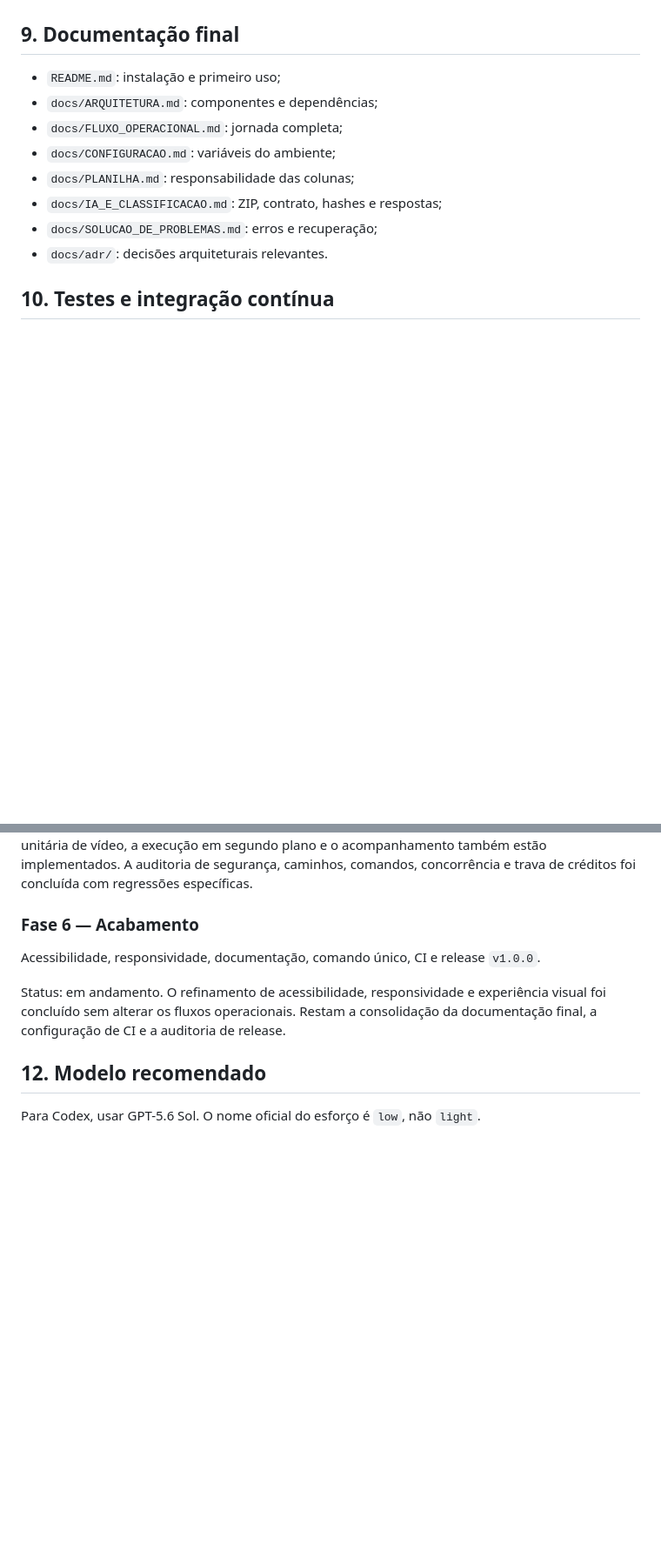
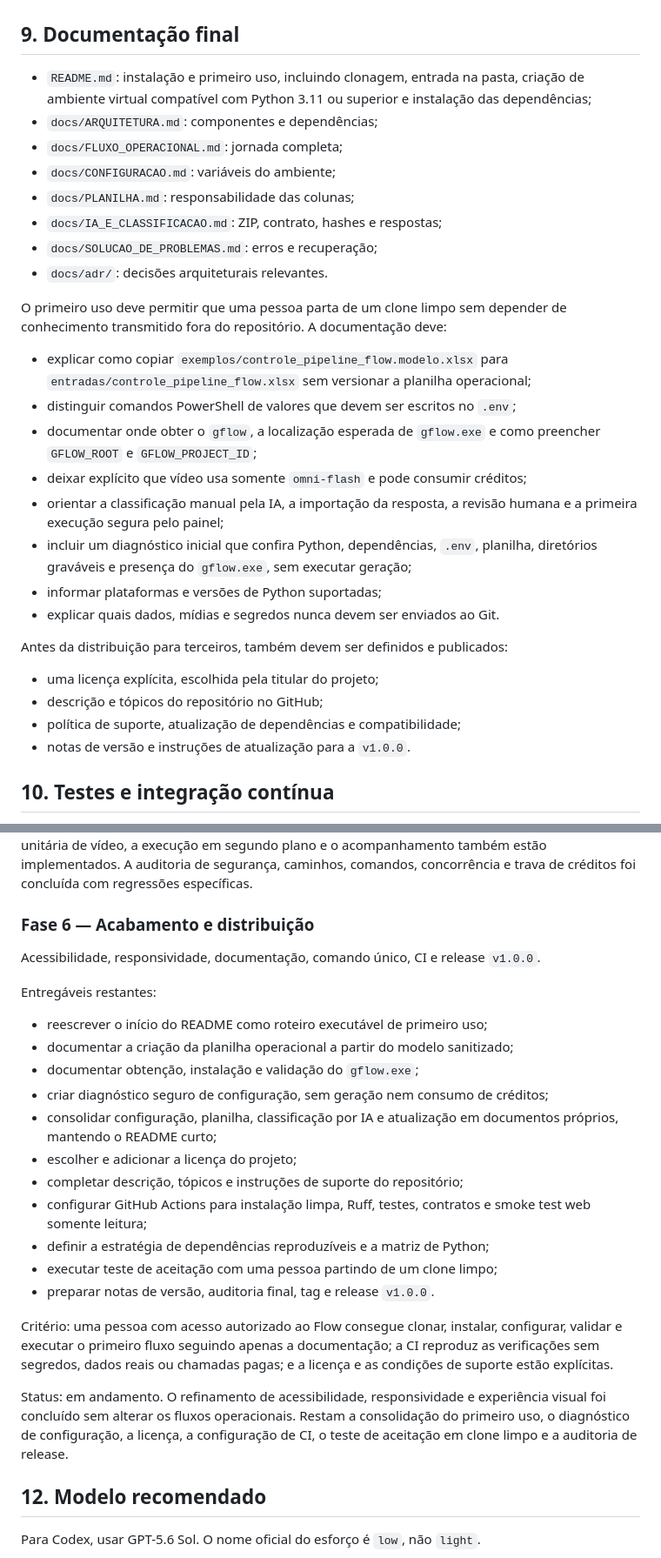
Before and after one commit to codeachadinhosai/Gerando_Midias, a Markdown page: docs/PLANO_MODERNIZACAO.md, 2 parts joined by grey strips. Shown at 87% size. Drawn GitHub-style; blank space fills up the shorter version.

```diff
--- a/docs/PLANO_MODERNIZACAO.md
+++ b/docs/PLANO_MODERNIZACAO.md
@@ -255,7 +255,9 @@ vídeo e erro.
 
 ## 9. Documentação final
 
-- `README.md`: instalação e primeiro uso;
+- `README.md`: instalação e primeiro uso, incluindo clonagem, entrada na pasta,
+  criação de ambiente virtual compatível com Python 3.11 ou superior e
+  instalação das dependências;
 - `docs/ARQUITETURA.md`: componentes e dependências;
 - `docs/FLUXO_OPERACIONAL.md`: jornada completa;
 - `docs/CONFIGURACAO.md`: variáveis do ambiente;
@@ -263,6 +265,29 @@ vídeo e erro.
 - `docs/IA_E_CLASSIFICACAO.md`: ZIP, contrato, hashes e respostas;
 - `docs/SOLUCAO_DE_PROBLEMAS.md`: erros e recuperação;
 - `docs/adr/`: decisões arquiteturais relevantes.
+
+O primeiro uso deve permitir que uma pessoa parta de um clone limpo sem
+depender de conhecimento transmitido fora do repositório. A documentação deve:
+
+- explicar como copiar `exemplos/controle_pipeline_flow.modelo.xlsx` para
+  `entradas/controle_pipeline_flow.xlsx` sem versionar a planilha operacional;
+- distinguir comandos PowerShell de valores que devem ser escritos no `.env`;
+- documentar onde obter o `gflow`, a localização esperada de `gflow.exe` e como
+  preencher `GFLOW_ROOT` e `GFLOW_PROJECT_ID`;
+- deixar explícito que vídeo usa somente `omni-flash` e pode consumir créditos;
+- orientar a classificação manual pela IA, a importação da resposta, a revisão
+  humana e a primeira execução segura pelo painel;
+- incluir um diagnóstico inicial que confira Python, dependências, `.env`,
+  planilha, diretórios graváveis e presença do `gflow.exe`, sem executar geração;
+- informar plataformas e versões de Python suportadas;
+- explicar quais dados, mídias e segredos nunca devem ser enviados ao Git.
+
+Antes da distribuição para terceiros, também devem ser definidos e publicados:
+
+- uma licença explícita, escolhida pela titular do projeto;
+- descrição e tópicos do repositório no GitHub;
+- política de suporte, atualização de dependências e compatibilidade;
+- notas de versão e instruções de atualização para a `v1.0.0`.
 
 ## 10. Testes e integração contínua
 
@@ -352,15 +390,36 @@ A liberação unitária de vídeo, a execução em segundo plano e o acompanhame
 também estão implementados. A auditoria de segurança, caminhos, comandos,
 concorrência e trava de créditos foi concluída com regressões específicas.
 
-### Fase 6 — Acabamento
+### Fase 6 — Acabamento e distribuição
 
 Acessibilidade, responsividade, documentação, comando único, CI e release
 `v1.0.0`.
 
+Entregáveis restantes:
+
+- reescrever o início do README como roteiro executável de primeiro uso;
+- documentar a criação da planilha operacional a partir do modelo sanitizado;
+- documentar obtenção, instalação e validação do `gflow.exe`;
+- criar diagnóstico seguro de configuração, sem geração nem consumo de créditos;
+- consolidar configuração, planilha, classificação por IA e atualização em
+  documentos próprios, mantendo o README curto;
+- escolher e adicionar a licença do projeto;
+- completar descrição, tópicos e instruções de suporte do repositório;
+- configurar GitHub Actions para instalação limpa, Ruff, testes, contratos e
+  smoke test web somente leitura;
+- definir a estratégia de dependências reproduzíveis e a matriz de Python;
+- executar teste de aceitação com uma pessoa partindo de um clone limpo;
+- preparar notas de versão, auditoria final, tag e release `v1.0.0`.
+
+Critério: uma pessoa com acesso autorizado ao Flow consegue clonar, instalar,
+configurar, validar e executar o primeiro fluxo seguindo apenas a documentação;
+a CI reproduz as verificações sem segredos, dados reais ou chamadas pagas; e a
+licença e as condições de suporte estão explícitas.
+
 Status: em andamento. O refinamento de acessibilidade, responsividade e
 experiência visual foi concluído sem alterar os fluxos operacionais. Restam a
-consolidação da documentação final, a configuração de CI e a auditoria de
-release.
+consolidação do primeiro uso, o diagnóstico de configuração, a licença, a
+configuração de CI, o teste de aceitação em clone limpo e a auditoria de release.
 
 ## 12. Modelo recomendado
 
```
Also changed, not shown: other parts of docs/PLANO_MODERNIZACAO.md (+43 -3 lines).
